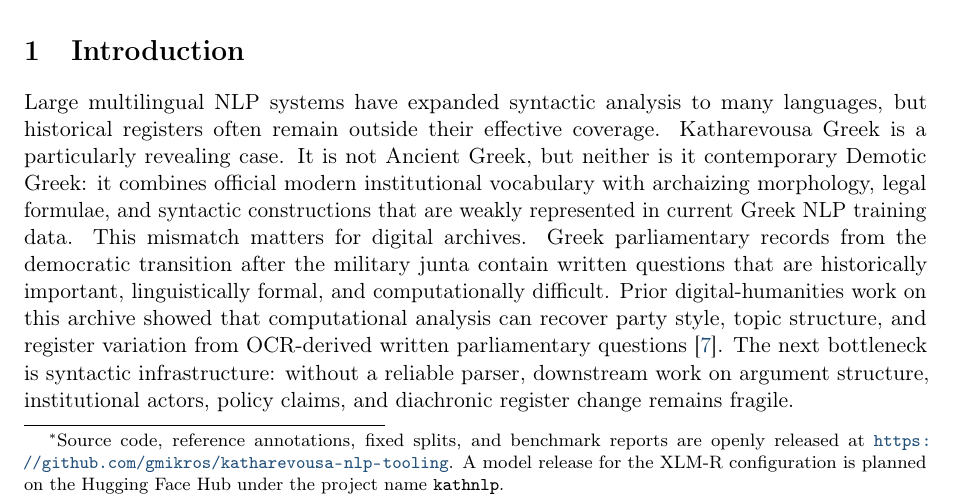
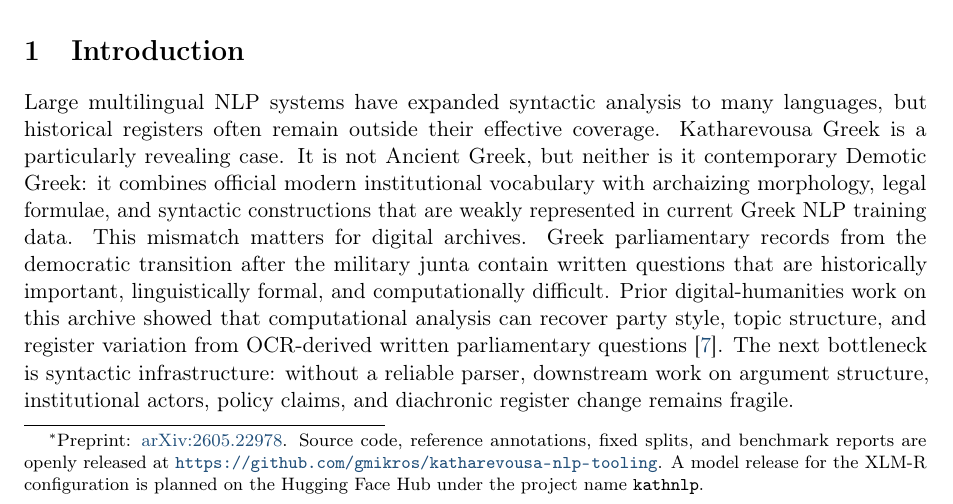
Before and after one commit to gmikros/katharevousa-nlp-tooling, a LaTeX paper (paper/main.tex): part of page 1 of 10, cut so that both start at the same text. Compiled offline with pdfLaTeX.

Commit message:
Link repository and manuscript to arXiv:2605.22978.
Co-authored-by: Cursor <cursoragent@cursor.com>

```diff
--- a/paper/main.tex
+++ b/paper/main.tex
@@ -33,6 +33,7 @@
 
 \title{A Reproducible Universal Dependencies-Style Pipeline for
 Katharevousa Greek Parliamentary Text\thanks{%
+Preprint: \href{https://arxiv.org/abs/2605.22978}{arXiv:2605.22978}.
 Source code, reference annotations, fixed splits, and benchmark reports are
 openly released at \url{https://github.com/gmikros/katharevousa-nlp-tooling}.
 A model release for the XLM-R configuration is planned on the Hugging Face
```
Also changed, not shown: README.md, paper/README.md, 1 other file.
